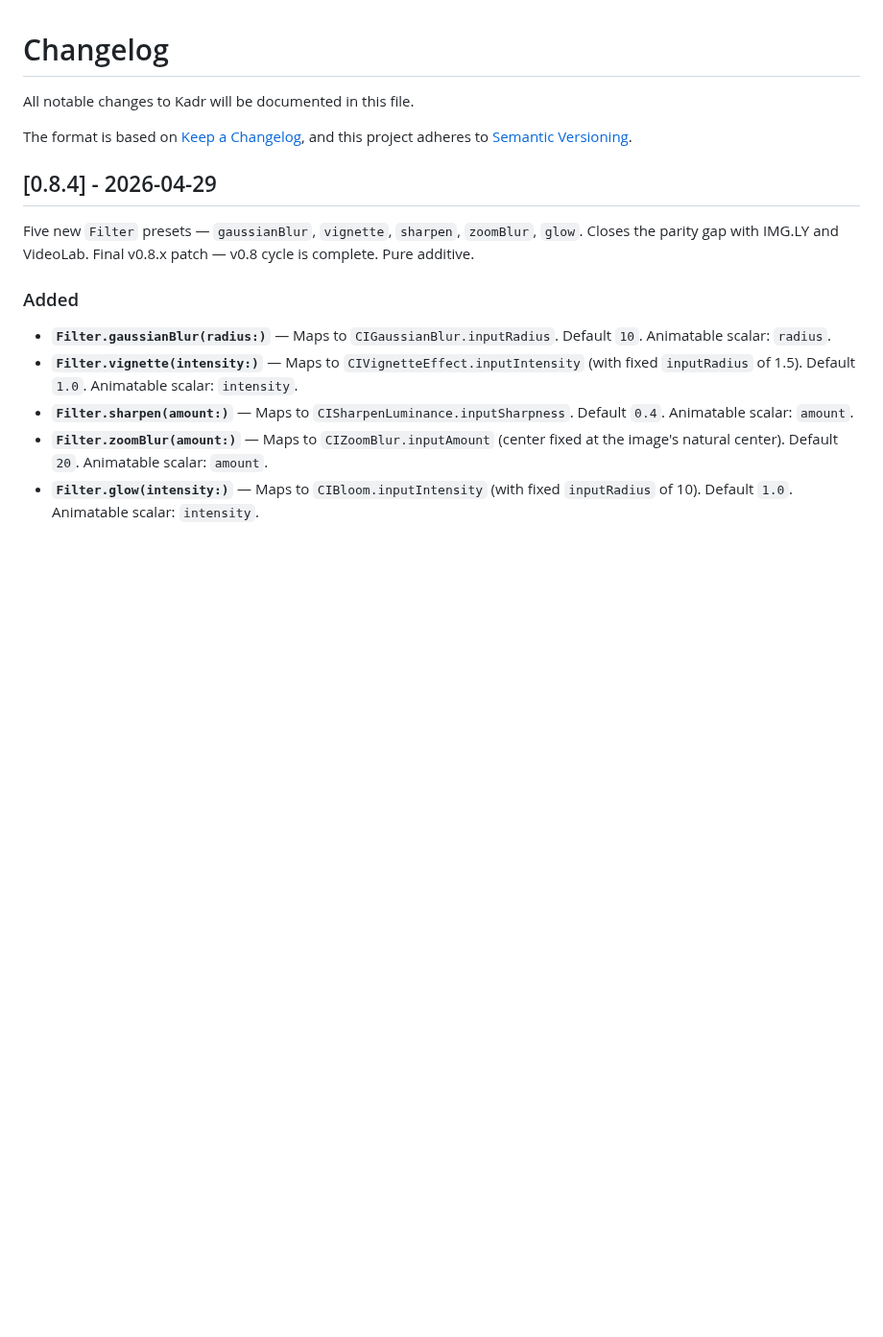
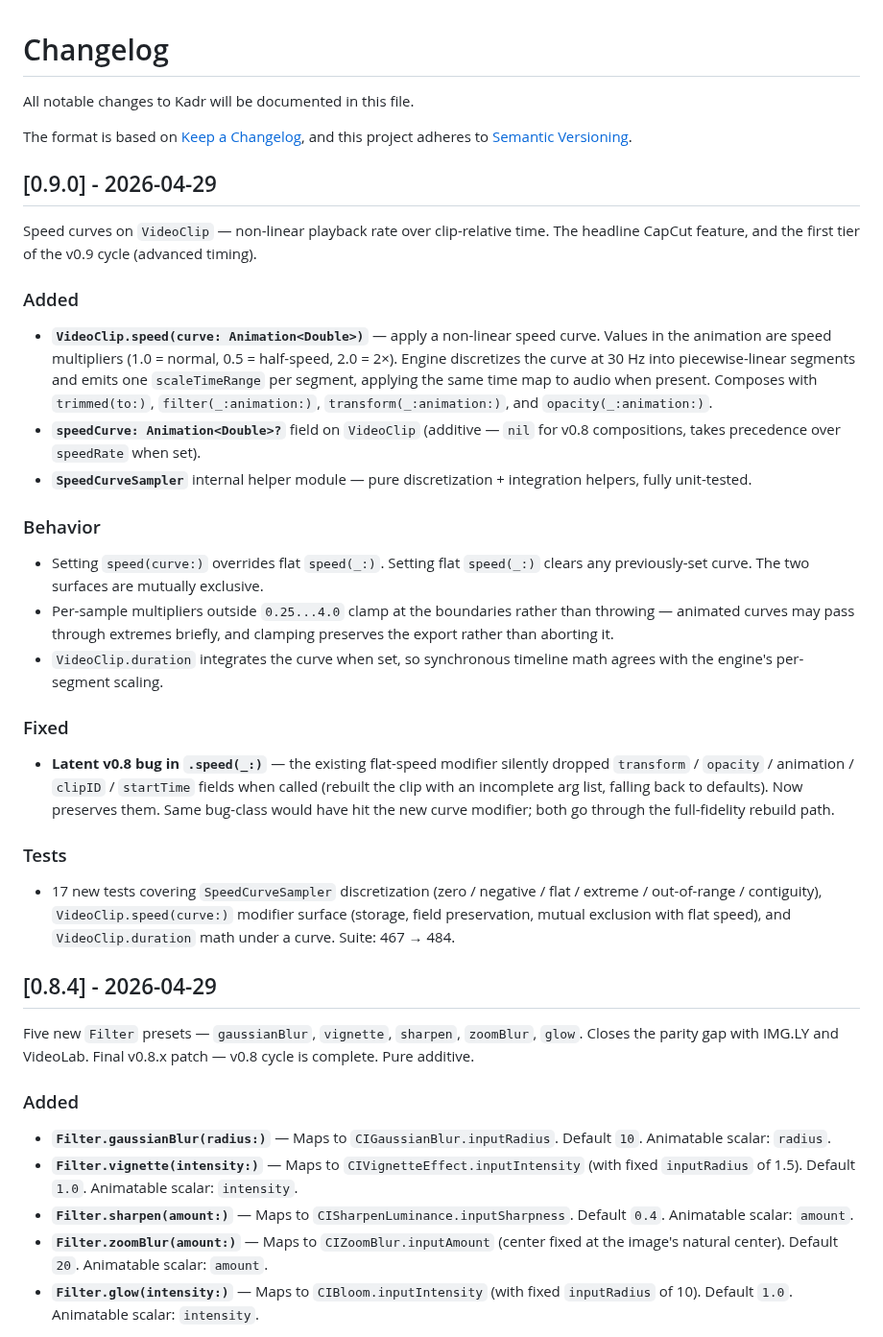
Before and after one commit to SteliyanH/kadr, a Markdown page: CHANGELOG.md, the part around the change. Shown at 96% size. Drawn GitHub-style; blank space fills up the shorter version.

```diff
--- a/CHANGELOG.md
+++ b/CHANGELOG.md
@@ -3,6 +3,30 @@
 All notable changes to Kadr will be documented in this file.
 
 The format is based on [Keep a Changelog](https://keepachangelog.com/), and this project adheres to [Semantic Versioning](https://semver.org/).
+
+## [0.9.0] - 2026-04-29
+
+Speed curves on `VideoClip` — non-linear playback rate over clip-relative time. The headline CapCut feature, and the first tier of the v0.9 cycle (advanced timing).
+
+### Added
+
+- **`VideoClip.speed(curve: Animation<Double>)`** — apply a non-linear speed curve. Values in the animation are speed multipliers (1.0 = normal, 0.5 = half-speed, 2.0 = 2×). Engine discretizes the curve at 30 Hz into piecewise-linear segments and emits one `scaleTimeRange` per segment, applying the same time map to audio when present. Composes with `trimmed(to:)`, `filter(_:animation:)`, `transform(_:animation:)`, and `opacity(_:animation:)`.
+- **`speedCurve: Animation<Double>?`** field on `VideoClip` (additive — `nil` for v0.8 compositions, takes precedence over `speedRate` when set).
+- **`SpeedCurveSampler`** internal helper module — pure discretization + integration helpers, fully unit-tested.
+
+### Behavior
+
+- Setting `speed(curve:)` overrides flat `speed(_:)`. Setting flat `speed(_:)` clears any previously-set curve. The two surfaces are mutually exclusive.
+- Per-sample multipliers outside `0.25...4.0` clamp at the boundaries rather than throwing — animated curves may pass through extremes briefly, and clamping preserves the export rather than aborting it.
+- `VideoClip.duration` integrates the curve when set, so synchronous timeline math agrees with the engine's per-segment scaling.
+
+### Fixed
+
+- **Latent v0.8 bug in `.speed(_:)`** — the existing flat-speed modifier silently dropped `transform` / `opacity` / animation / `clipID` / `startTime` fields when called (rebuilt the clip with an incomplete arg list, falling back to defaults). Now preserves them. Same bug-class would have hit the new curve modifier; both go through the full-fidelity rebuild path.
+
+### Tests
+
+- 17 new tests covering `SpeedCurveSampler` discretization (zero / negative / flat / extreme / out-of-range / contiguity), `VideoClip.speed(curve:)` modifier surface (storage, field preservation, mutual exclusion with flat speed), and `VideoClip.duration` math under a curve. Suite: 467 → 484.
 
 ## [0.8.4] - 2026-04-29
 
```
Also changed, not shown: ROADMAP.md (+5 -5 lines).
